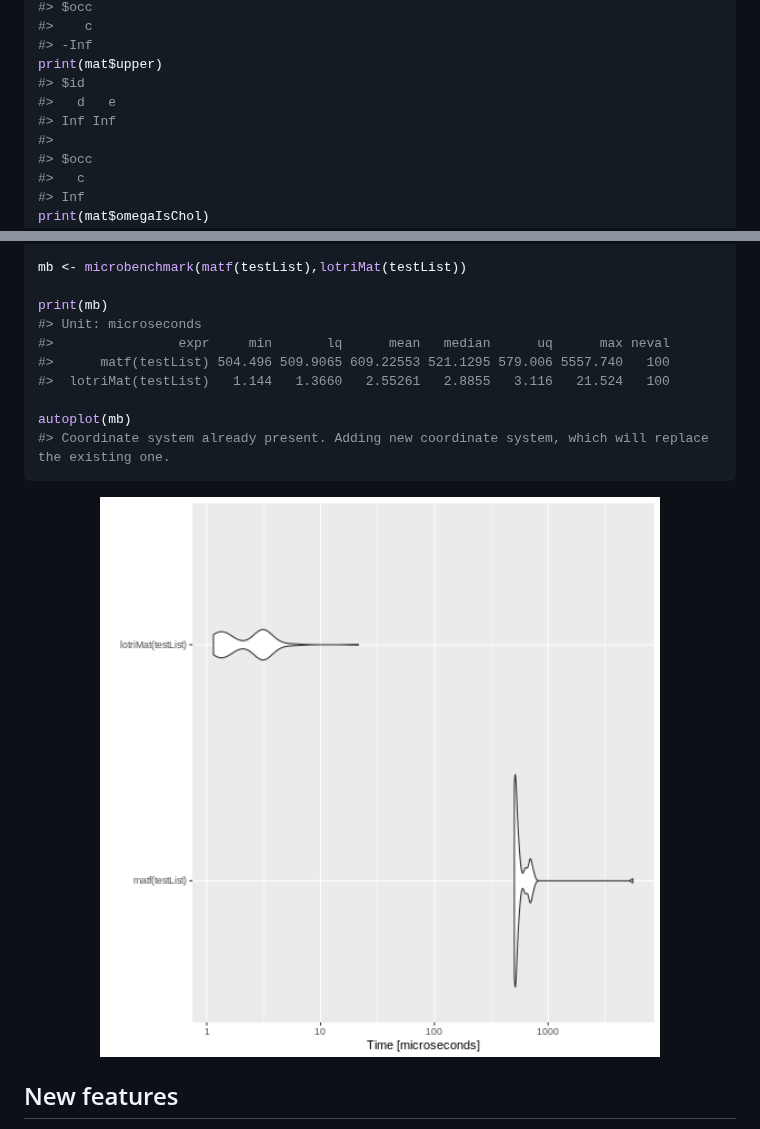
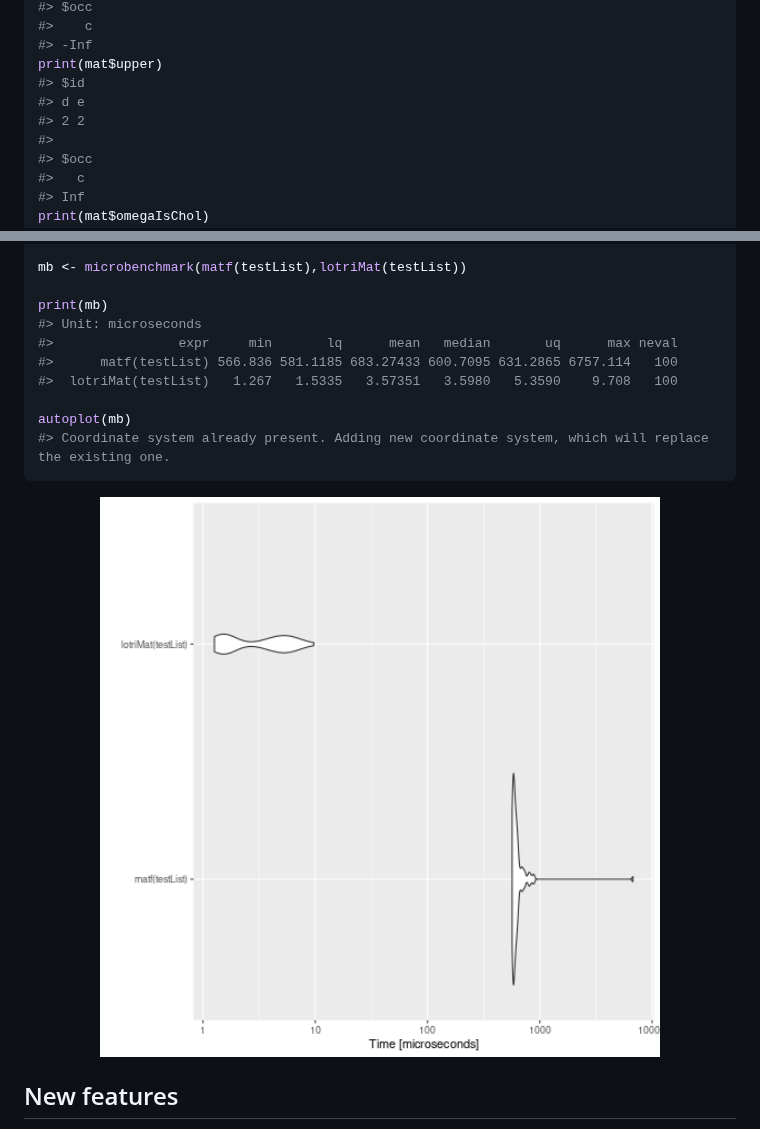
Before and after one commit to nlmixr2/lotri, a Markdown page: README.md, 2 parts joined by grey strips. Drawn GitHub-style; pictures changed too: man/figures/README-unnamed-chunk-8-1.png.

```diff
--- a/README.md
+++ b/README.md
@@ -174,8 +173,8 @@ print(mat$lower)
 #> -Inf
 print(mat$upper)
 #> $id
-#>   d   e
-#> Inf Inf
+#> d e
+#> 2 2
 #>
 #> $occ
 #>   c
@@ -244,9 +243,9 @@ mb <- microbenchmark(matf(testList),lotriMat(testList))
 
 print(mb)
 #> Unit: microseconds
-#>                expr     min       lq      mean   median      uq      max neval
-#>      matf(testList) 504.496 509.9065 609.22553 521.1295 579.006 5557.740   100
-#>  lotriMat(testList)   1.144   1.3660   2.55261   2.8855   3.116   21.524   100
+#>                expr     min       lq      mean   median       uq      max neval
+#>      matf(testList) 566.836 581.1185 683.27433 600.7095 631.2865 6757.114   100
+#>  lotriMat(testList)   1.267   1.5335   3.57351   3.5980   5.3590    9.708   100
 
 autoplot(mb)
 #> Coordinate system already present. Adding new coordinate system, which will replace the existing one.
```
Also changed, not shown: other parts of README.md (+1 -2 lines).
